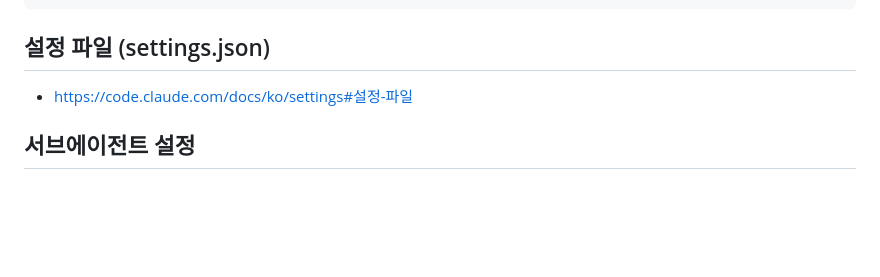
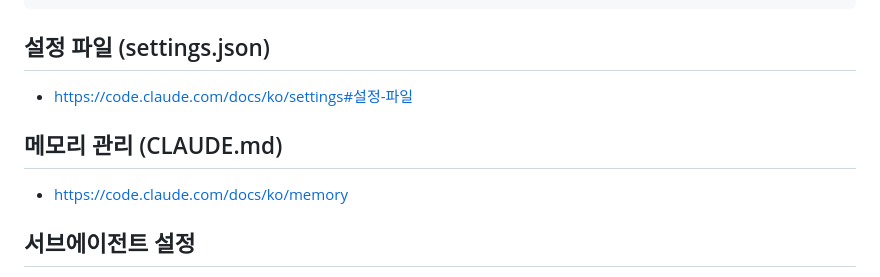
Before and after one commit to nicejongwoo/claude-code-mastery, a Markdown page: README.md, the part around the change. Rendered like a GitHub page; blank space fills up the shorter version.

Commit message:
Update readme: 메모리 관리

```diff
--- a/README.md
+++ b/README.md
@@ -149,6 +149,10 @@ claude --dangerouly-skip-permissions
 - https://code.claude.com/docs/ko/settings#설정-파일
 
 
+## 메모리 관리 (CLAUDE.md)
+- https://code.claude.com/docs/ko/memory
+
+
 ## 서브에이전트 설정
 
 Create new agent
```
